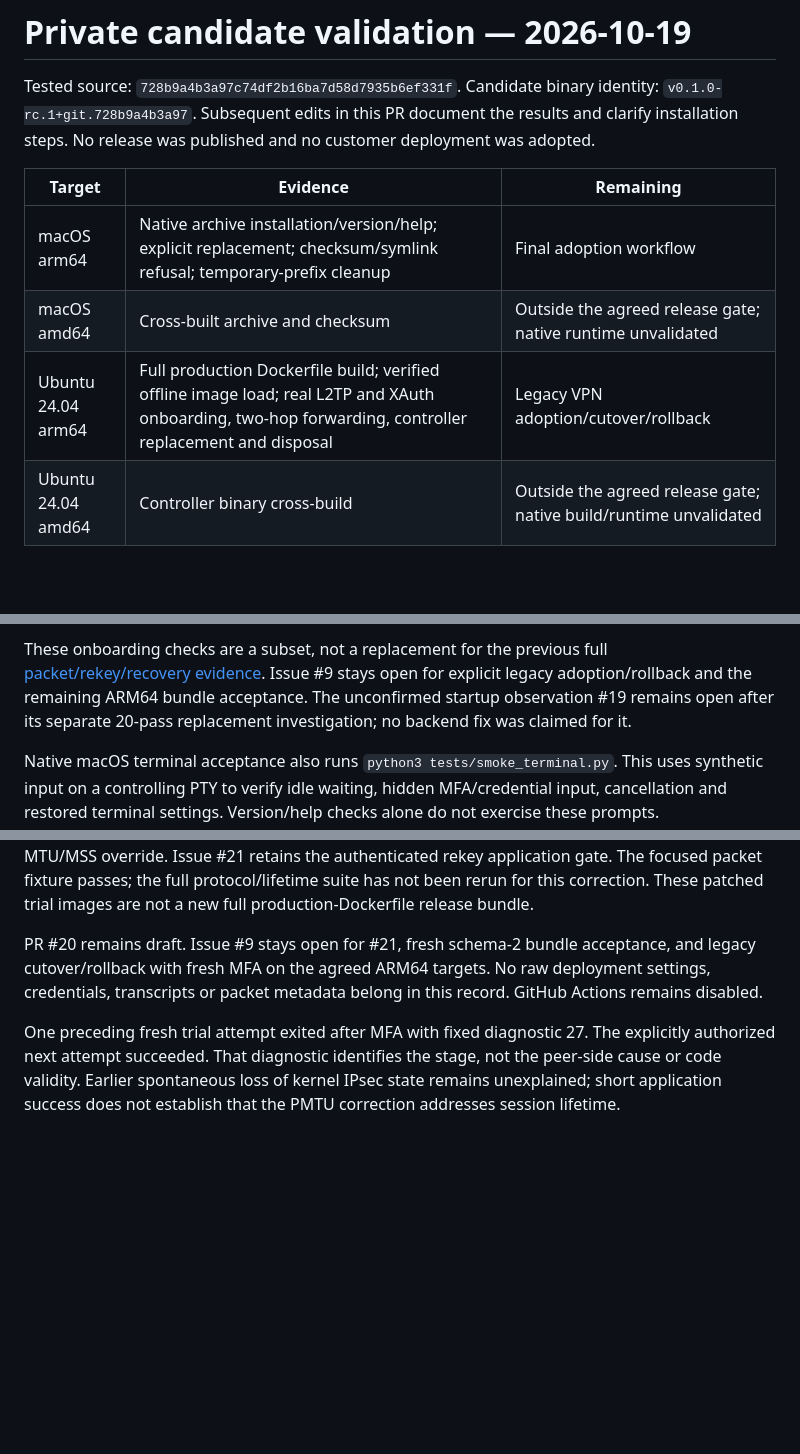
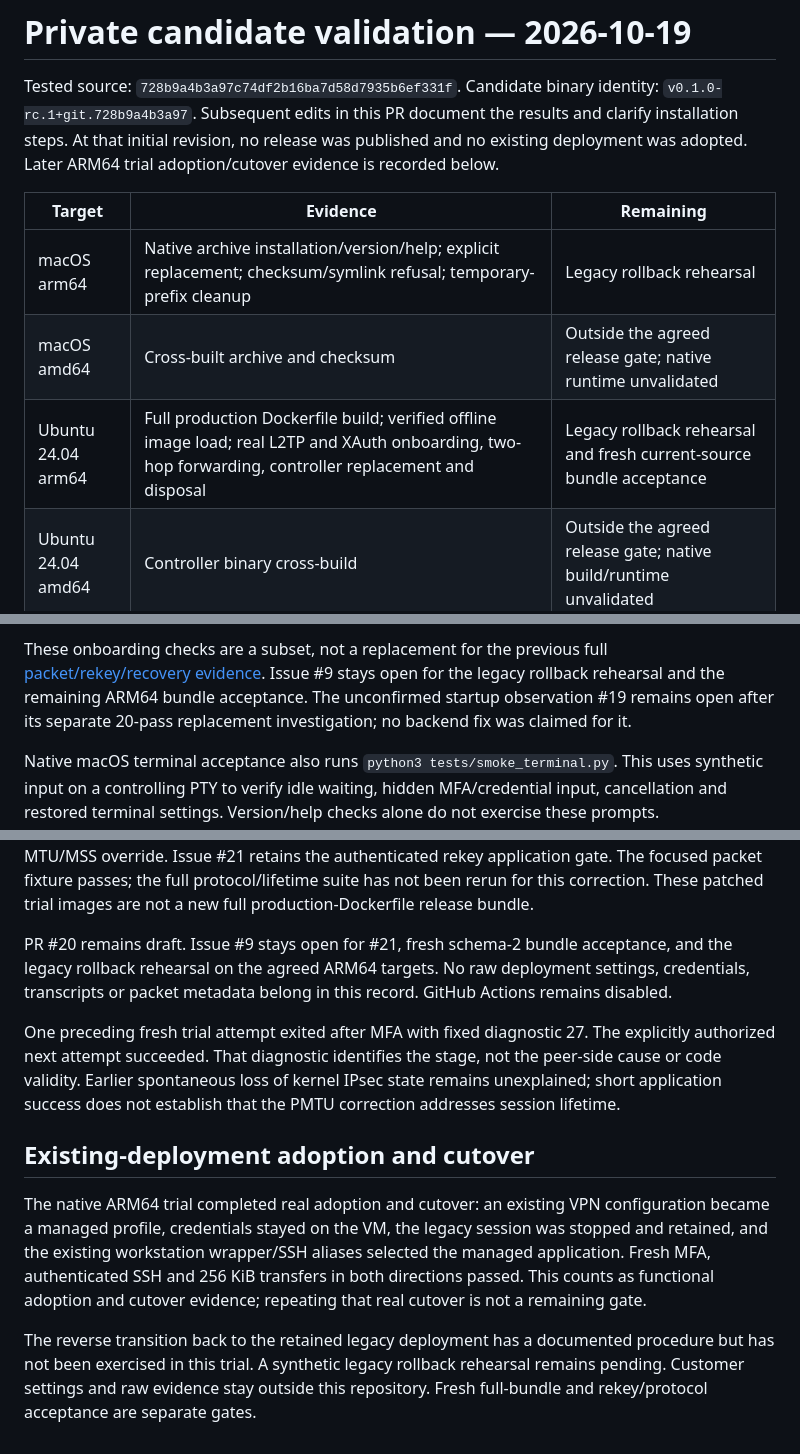
Before and after one commit to derrickhayashi/vpnmodo, a Markdown page: docs/release-validation.md, 3 parts joined by grey strips. Drawn GitHub-style; blank space fills up the shorter version.

Commit message:
docs: credit completed managed adoption and cutover trial

```diff
--- a/docs/release-validation.md
+++ b/docs/release-validation.md
@@ -3,13 +3,14 @@
 Tested source: `728b9a4b3a97c74df2b16ba7d58d7935b6ef331f`.
 Candidate binary identity: `v0.1.0-rc.1+git.728b9a4b3a97`.
 Subsequent edits in this PR document the results and clarify installation steps.
-No release was published and no customer deployment was adopted.
+At that initial revision, no release was published and no existing deployment
+was adopted. Later ARM64 trial adoption/cutover evidence is recorded below.
 
 | Target | Evidence | Remaining |
 | --- | --- | --- |
-| macOS arm64 | Native archive installation/version/help; explicit replacement; checksum/symlink refusal; temporary-prefix cleanup | Final adoption workflow |
+| macOS arm64 | Native archive installation/version/help; explicit replacement; checksum/symlink refusal; temporary-prefix cleanup | Legacy rollback rehearsal |
 | macOS amd64 | Cross-built archive and checksum | Outside the agreed release gate; native runtime unvalidated |
-| Ubuntu 24.04 arm64 | Full production Dockerfile build; verified offline image load; real L2TP and XAuth onboarding, two-hop forwarding, controller replacement and disposal | Legacy VPN adoption/cutover/rollback |
+| Ubuntu 24.04 arm64 | Full production Dockerfile build; verified offline image load; real L2TP and XAuth onboarding, two-hop forwarding, controller replacement and disposal | Legacy rollback rehearsal and fresh current-source bundle acceptance |
 | Ubuntu 24.04 amd64 | Controller binary cross-build | Outside the agreed release gate; native build/runtime unvalidated |
 
 The agreed first-release qualification scope is macOS arm64 and Ubuntu 24.04
@@ -49,7 +50,7 @@ and remote bundle were removed after verifying no nested test containers remaine
 
 These onboarding checks are a subset, not a replacement for the previous full
 [packet/rekey/recovery evidence](../tests/local-lab/README.md). Issue #9 stays open
-for explicit legacy adoption/rollback and the remaining ARM64 bundle acceptance.
+for the legacy rollback rehearsal and the remaining ARM64 bundle acceptance.
 The unconfirmed startup observation #19 remains open after its separate 20-pass
 replacement investigation; no backend fix was claimed for it.
 
@@ -94,7 +95,7 @@ been rerun for this correction. These
 patched trial images are not a new full production-Dockerfile release bundle.
 
 PR #20 remains draft. Issue #9 stays open for #21, fresh schema-2 bundle acceptance,
-and legacy cutover/rollback with fresh MFA on the agreed ARM64 targets.
+and the legacy rollback rehearsal on the agreed ARM64 targets.
 No raw deployment settings, credentials, transcripts or packet metadata belong
 in this record. GitHub Actions remains disabled.
 
@@ -103,3 +104,17 @@ The explicitly authorized next attempt succeeded. That diagnostic identifies
 the stage, not the peer-side cause or code validity. Earlier spontaneous loss of
 kernel IPsec state remains unexplained; short application success does not
 establish that the PMTU correction addresses session lifetime.
+
+## Existing-deployment adoption and cutover
+
+The native ARM64 trial completed real adoption and cutover: an existing VPN
+configuration became a managed profile, credentials stayed on the VM, the legacy
+session was stopped and retained, and the existing workstation wrapper/SSH
+aliases selected the managed application. Fresh MFA, authenticated SSH and
+256 KiB transfers in both directions passed. This counts as functional adoption
+and cutover evidence; repeating that real cutover is not a remaining gate.
+
+The reverse transition back to the retained legacy deployment has a documented
+procedure but has not been exercised in this trial. A synthetic legacy rollback
+rehearsal remains pending. Customer settings and raw evidence stay outside this
+repository. Fresh full-bundle and rekey/protocol acceptance are separate gates.
```
Also changed, not shown: docs/releases.md (+3 -2 lines).
